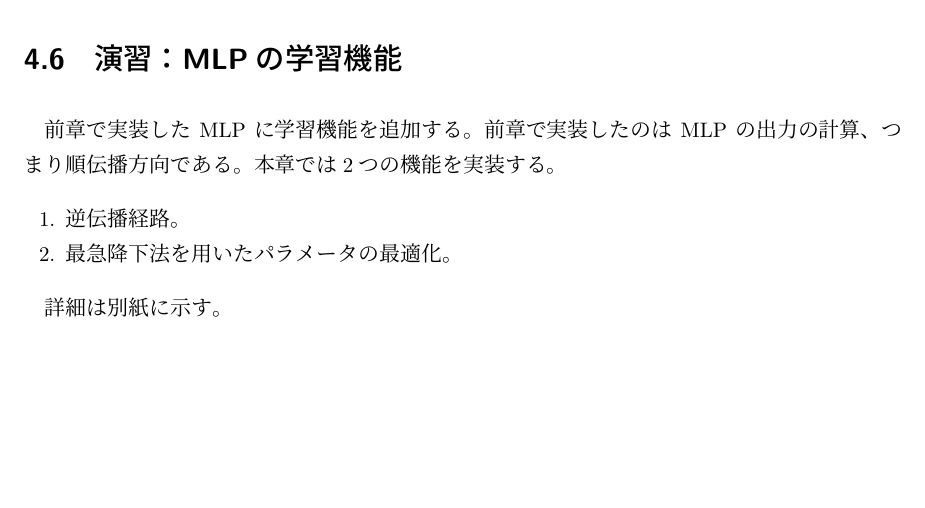
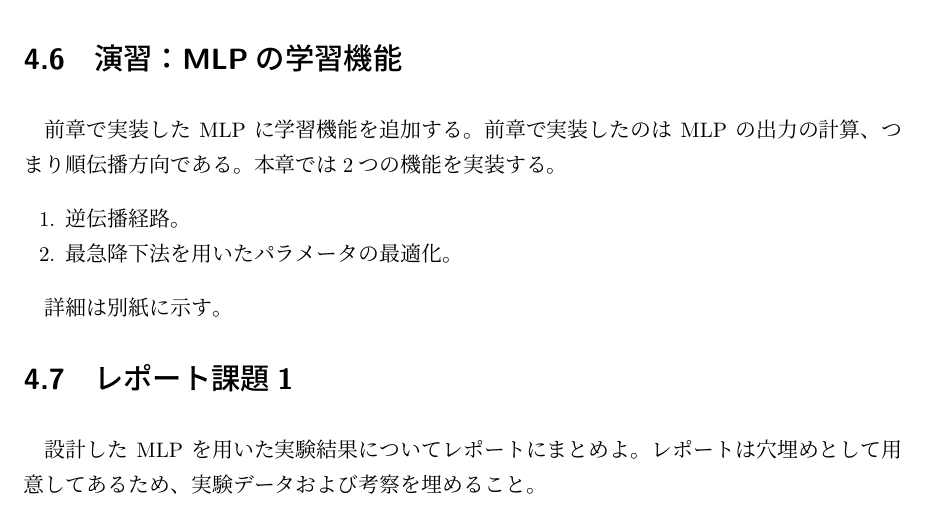
Before and after one commit to s-tomoki/MLP_in_analog_circuit, a LaTeX document (doc/main.tex, which reads doc/src/chap2_learning/learning.tex): part of page 18 of 26, cut so that both start at the same text, the shorter picture padded with empty space. Compiled offline with LuaLaTeX.

Commit message:
add report1

```diff
--- a/doc/src/chap2_learning/learning.tex
+++ b/doc/src/chap2_learning/learning.tex
@@ -45,3 +45,8 @@
 \end{enumerate}
 
 詳細は別紙に示す。
+
+\section{レポート課題1}
+
+設計した MLP を用いた実験結果についてレポートにまとめよ。
+レポートは穴埋めとして用意してあるため、実験データおよび考察を埋めること。
```
